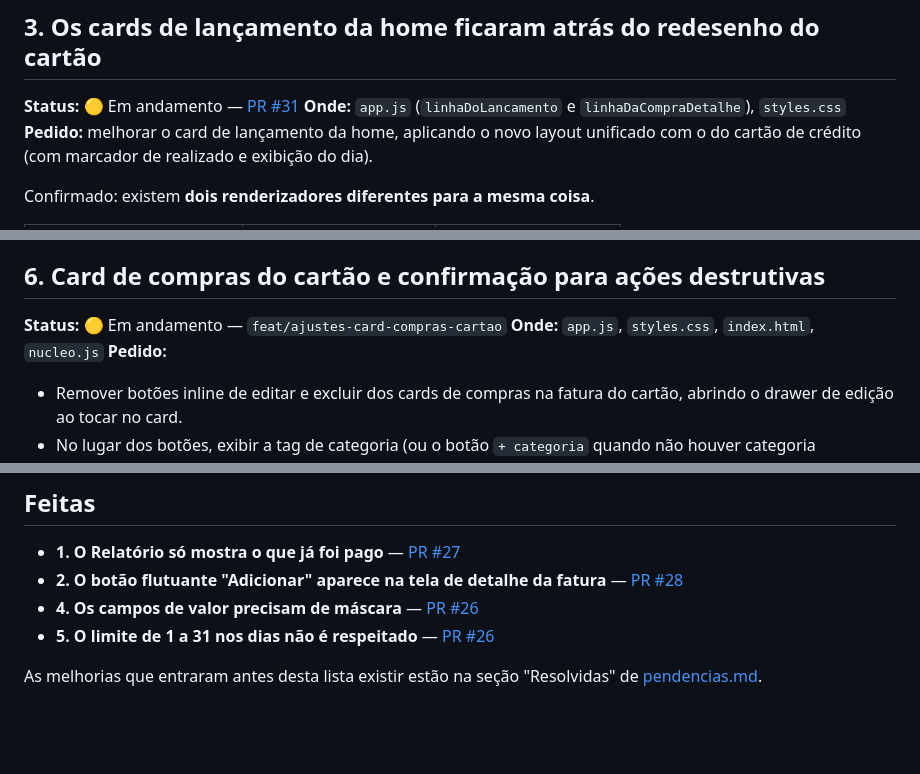
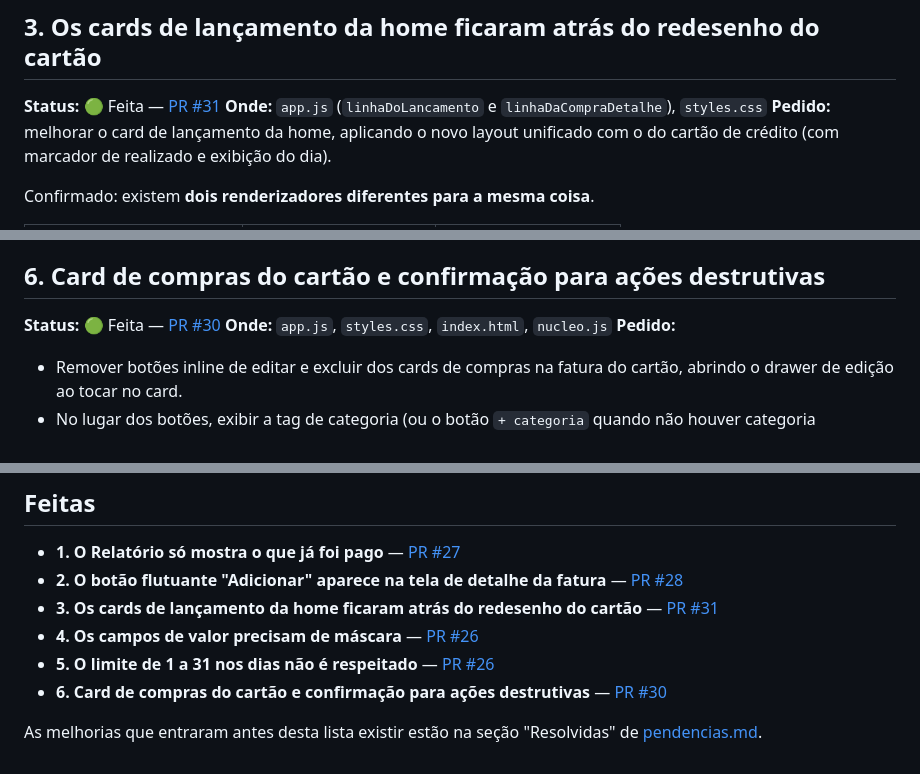
Before and after one commit to mariogomesbarbosa/Zenny, a Markdown page: docs/melhorias.md, 3 parts joined by grey strips. GitHub-like rendering; blank space fills up the shorter version.

Commit message:
docs: atualiza status das melhorias 3 e 6 com links dos prs

```diff
--- a/docs/melhorias.md
+++ b/docs/melhorias.md
@@ -85,7 +85,7 @@ a decidir na implementação.
 
 ## 3. Os cards de lançamento da home ficaram atrás do redesenho do cartão
 
-**Status:** 🟡 Em andamento — [PR #31](https://github.com/mariogomesbarbosa/Zenny/pull/31)
+**Status:** 🟢 Feita — [PR #31](https://github.com/mariogomesbarbosa/Zenny/pull/31)
 **Onde:** `app.js` (`linhaDoLancamento` e `linhaDaCompraDetalhe`), `styles.css`
 **Pedido:** melhorar o card de lançamento da home, aplicando o novo layout unificado
 com o do cartão de crédito (com marcador de realizado e exibição do dia).
@@ -186,7 +186,7 @@ Qual das duas é decisão a tomar na implementação.
 
 ## 6. Card de compras do cartão e confirmação para ações destrutivas
 
-**Status:** 🟡 Em andamento — `feat/ajustes-card-compras-cartao`
+**Status:** 🟢 Feita — [PR #30](https://github.com/mariogomesbarbosa/Zenny/pull/30)
 **Onde:** `app.js`, `styles.css`, `index.html`, `nucleo.js`
 **Pedido:**
 - Remover botões inline de editar e excluir dos cards de compras na fatura do cartão, abrindo o drawer de edição ao tocar no card.
@@ -200,7 +200,9 @@ Qual das duas é decisão a tomar na implementação.
 
 - **1. O Relatório só mostra o que já foi pago** — [PR #27](https://github.com/mariogomesbarbosa/Zenny/pull/27)
 - **2. O botão flutuante "Adicionar" aparece na tela de detalhe da fatura** — [PR #28](https://github.com/mariogomesbarbosa/Zenny/pull/28)
+- **3. Os cards de lançamento da home ficaram atrás do redesenho do cartão** — [PR #31](https://github.com/mariogomesbarbosa/Zenny/pull/31)
 - **4. Os campos de valor precisam de máscara** — [PR #26](https://github.com/mariogomesbarbosa/Zenny/pull/26)
 - **5. O limite de 1 a 31 nos dias não é respeitado** — [PR #26](https://github.com/mariogomesbarbosa/Zenny/pull/26)
+- **6. Card de compras do cartão e confirmação para ações destrutivas** — [PR #30](https://github.com/mariogomesbarbosa/Zenny/pull/30)
 
 As melhorias que entraram antes desta lista existir estão na seção "Resolvidas" de [pendencias.md](pendencias.md).
```
